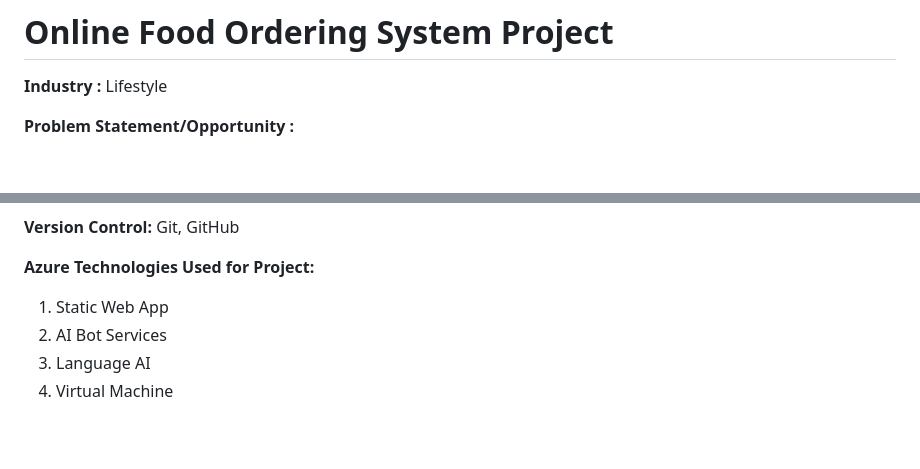
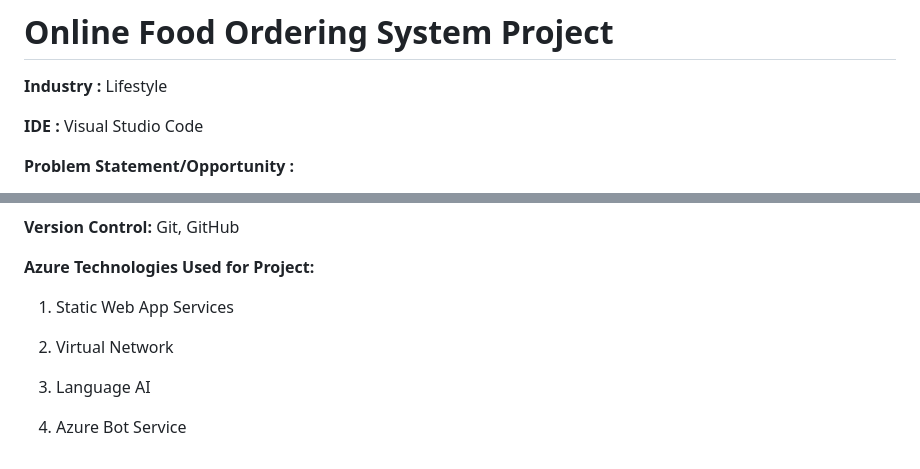
Before and after one commit to Atul-singh13/BhopaliFoodies, a Markdown page: README.md, 2 parts joined by grey strips. Drawn GitHub-style; blank space fills up the shorter version.

```diff
--- a/README.md
+++ b/README.md
@@ -2,6 +2,9 @@
 
 **Industry :**
 Lifestyle
+
+**IDE :**
+Visual Studio Code
 
 **Problem Statement/Opportunity :**
 
@@ -112,7 +115,11 @@ In our food ordering website project, Azure services play a pivotal role in deli
 
 
 **Azure Technologies Used for Project:**
-1. Static Web App
-2. AI Bot Services
+
+1. Static Web App Services
+
+2. Virtual Network
+
 3. Language AI
-4. Virtual Machine
+
+4. Azure Bot Service
```
